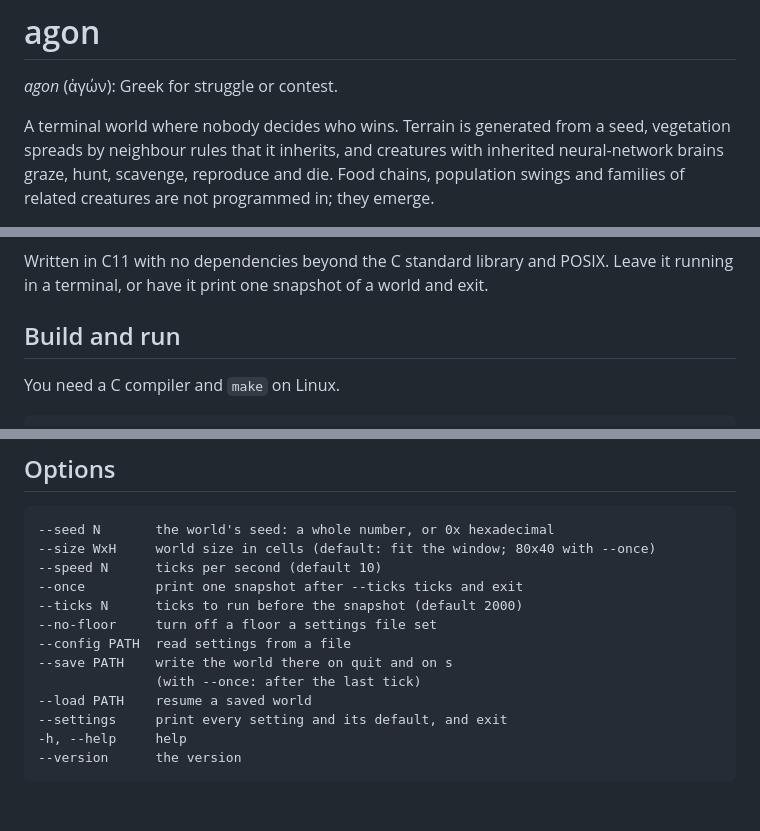
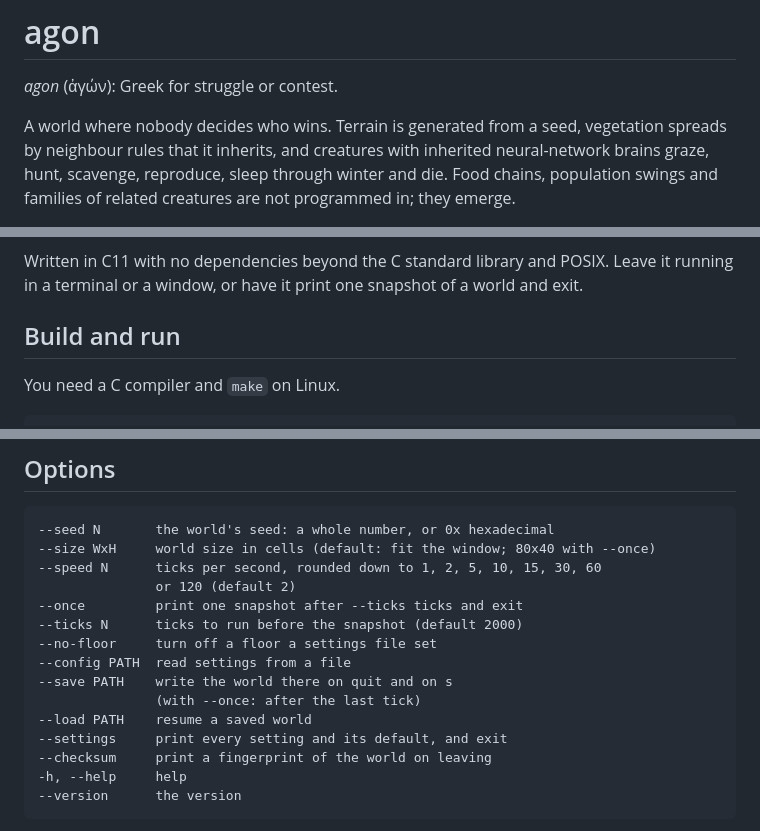
Before and after one commit to Nickrosendo/agon, a Markdown page: README.md, 3 parts joined by grey strips. Rendered like a GitHub page; blank space fills up the shorter version.

````diff
--- a/README.md
+++ b/README.md
@@ -2,9 +2,9 @@
 
 *agon* (ἀγών): Greek for struggle or contest.
 
-A terminal world where nobody decides who wins. Terrain is generated from a
-seed, vegetation spreads by neighbour rules that it inherits, and creatures
-with inherited neural-network brains graze, hunt, scavenge, reproduce and die.
-Food chains, population swings and families of related creatures are not
-programmed in; they emerge.
+A world where nobody decides who wins. Terrain is generated from a seed,
+vegetation spreads by neighbour rules that it inherits, and creatures with
+inherited neural-network brains graze, hunt, scavenge, reproduce, sleep through
+winter and die. Food chains, population swings and families of related creatures
+are not programmed in; they emerge.
 
@@ -12,7 +12,7 @@ programmed in; they emerge.
 
 Written in C11 with no dependencies beyond the C standard library and POSIX.
-Leave it running in a terminal, or have it print one snapshot of a world and
-exit.
+Leave it running in a terminal or a window, or have it print one snapshot of a
+world and exit.
 
 ## Build and run
 
@@ -137,7 +148,8 @@ These are for the terminal program, `agon`.
 ```
 --seed N       the world's seed: a whole number, or 0x hexadecimal
 --size WxH     world size in cells (default: fit the window; 80x40 with --once)
---speed N      ticks per second (default 10)
+--speed N      ticks per second, rounded down to 1, 2, 5, 10, 15, 30, 60
+               or 120 (default 2)
 --once         print one snapshot after --ticks ticks and exit
 --ticks N      ticks to run before the snapshot (default 2000)
 --no-floor     turn off a floor a settings file set
@@ -146,6 +158,7 @@ These are for the terminal program, `agon`.
                (with --once: after the last tick)
 --load PATH    resume a saved world
 --settings     print every setting and its default, and exit
+--checksum     print a fingerprint of the world on leaving
 -h, --help     help
 --version      the version
 ```
````
Also changed, not shown: other parts of README.md (+18 -6 lines), docs/seasons.png (added), docs/terminal.png (added), 1 other file.
